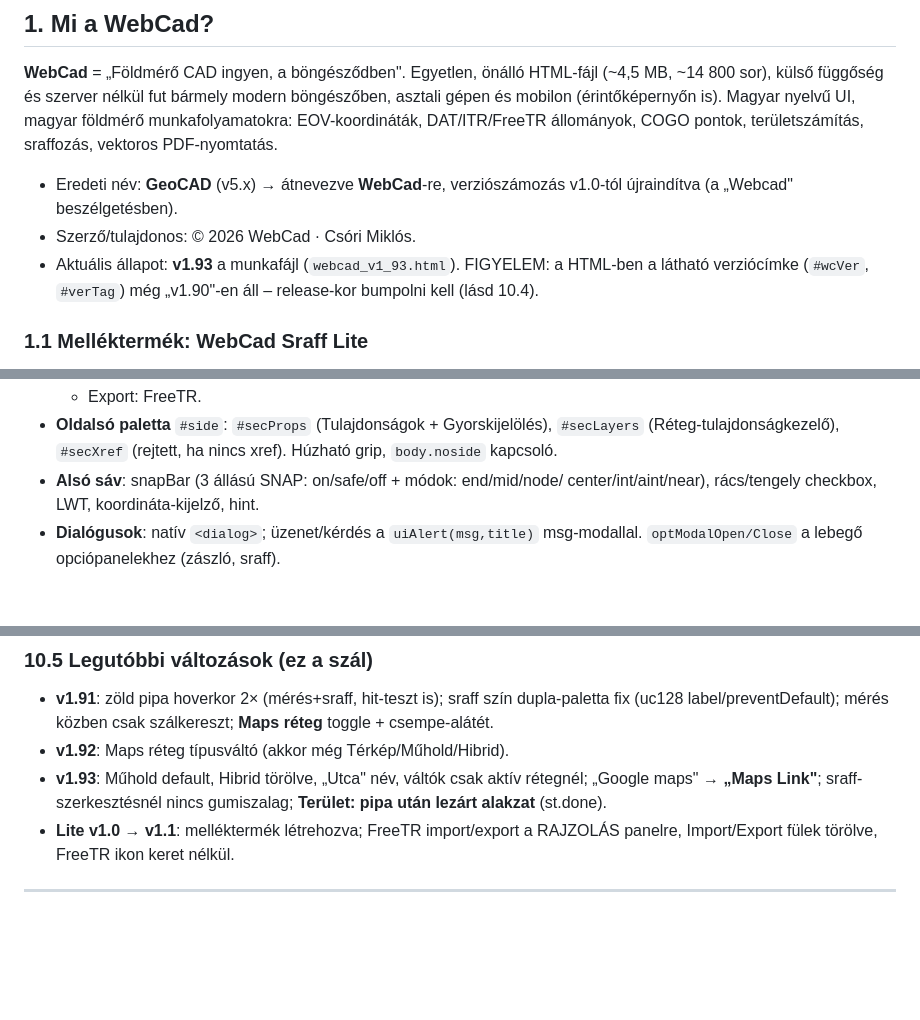
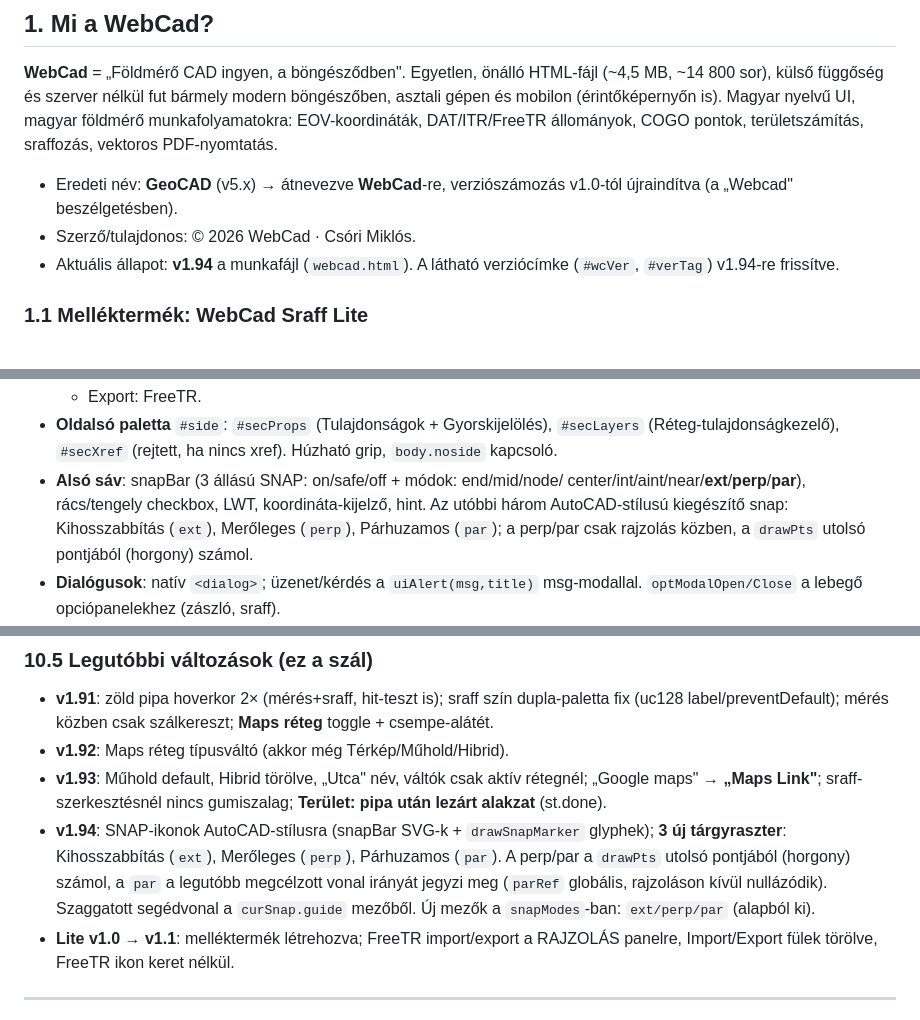
Before and after one commit to micoo79/WebCAD, a Markdown page: CLAUDE.md, 3 parts joined by grey strips. Rendered like a GitHub page; blank space fills up the shorter version.

Commit message:
v1.94 – AutoCAD-stílusú SNAP ikonok + 3 új tárgyraszter (Kihosszabbítás, Merőleges, Párhuzamos)
- snapBar SVG-ikonok és drawSnapMarker glyphek AutoCAD-esre igazítva
- Új snap-módok: ext (Kihosszabbítás), perp (Merőleges), par (Párhuzamos)
  - perp/par a drawPts utolsó pontjából (horgony) számol, csak rajzolás közben
  - par a legutóbb megcélzott vonal irányát jegyzi meg (parRef)
  - szaggatott segédvonal a curSnap.guide mezőből
- UI verziócímke v1.90 -> v1.94; CLAUDE.md changelog + snap-módok frissítve

Co-Authored-By: Claude Opus 4.8 <noreply@anthropic.com>
Claude-Session: https://claude.ai/code/session_0125YmRzhJR6beYjpVniYwux

```diff
--- a/CLAUDE.md
+++ b/CLAUDE.md
@@ -20,9 +20,8 @@ COGO pontok, területszámítás, sraffozás, vektoros PDF-nyomtatás.
 - Eredeti név: **GeoCAD** (v5.x) → átnevezve **WebCad**-re, verziószámozás
   v1.0-tól újraindítva (a „Webcad" beszélgetésben).
 - Szerző/tulajdonos: © 2026 WebCad · Csóri Miklós.
-- Aktuális állapot: **v1.93** a munkafájl (`webcad_v1_93.html`).
-  FIGYELEM: a HTML-ben a látható verziócímke (`#wcVer`, `#verTag`) még
-  „v1.90"-en áll – release-kor bumpolni kell (lásd 10.4).
+- Aktuális állapot: **v1.94** a munkafájl (`webcad.html`).
+  A látható verziócímke (`#wcVer`, `#verTag`) v1.94-re frissítve.
 
 ### 1.1 Melléktermék: WebCad Sraff Lite
 
@@ -201,7 +200,10 @@ render() → renderScene() → composite() → updateCogoUi()
   `#secLayers` (Réteg-tulajdonságkezelő), `#secXref` (rejtett, ha nincs xref).
   Húzható grip, `body.noside` kapcsoló.
 - **Alsó sáv**: snapBar (3 állású SNAP: on/safe/off + módok: end/mid/node/
-  center/int/aint/near), rács/tengely checkbox, LWT, koordináta-kijelző, hint.
+  center/int/aint/near/**ext**/**perp**/**par**), rács/tengely checkbox, LWT,
+    koordináta-kijelző, hint. Az utóbbi három AutoCAD-stílusú kiegészítő snap:
+    Kihosszabbítás (`ext`), Merőleges (`perp`), Párhuzamos (`par`); a perp/par
+    csak rajzolás közben, a `drawPts` utolsó pontjából (horgony) számol.
 - **Dialógusok**: natív `<dialog>`; üzenet/kérdés a `uiAlert(msg,title)`
   msg-modallal. `optModalOpen/Close` a lebegő opciópanelekhez (zászló, sraff).
 - **Színválasztó:** MINDEN `input[type=color]`-t az `uc128Wrap()` cserél
@@ -432,6 +437,12 @@ a ~3670-es sortól (pipa-hit, sraffClick, measClick, modPointClick sorrend);
 - **v1.93**: Műhold default, Hibrid törölve, „Utca" név, váltók csak aktív
   rétegnél; „Google maps" → **„Maps Link"**; sraff-szerkesztésnél nincs
   gumiszalag; **Terület: pipa után lezárt alakzat** (st.done).
+- **v1.94**: SNAP-ikonok AutoCAD-stílusra (snapBar SVG-k + `drawSnapMarker`
+  glyphek); **3 új tárgyraszter**: Kihosszabbítás (`ext`), Merőleges (`perp`),
+  Párhuzamos (`par`). A perp/par a `drawPts` utolsó pontjából (horgony) számol,
+  a `par` a legutóbb megcélzott vonal irányát jegyzi meg (`parRef` globális,
+  rajzoláson kívül nullázódik). Szaggatott segédvonal a `curSnap.guide`
+  mezőből. Új mezők a `snapModes`-ban: `ext/perp/par` (alapból ki).
 - **Lite v1.0 → v1.1**: melléktermék létrehozva; FreeTR import/export a
   RAJZOLÁS panelre, Import/Export fülek törölve, FreeTR ikon keret nélkül.
 
```
Also changed, not shown: other parts of CLAUDE.md (+4 -1 lines).
